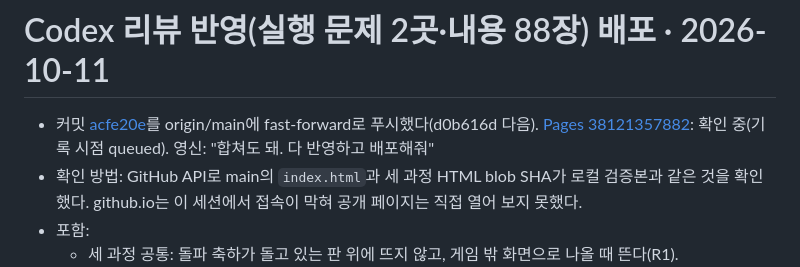
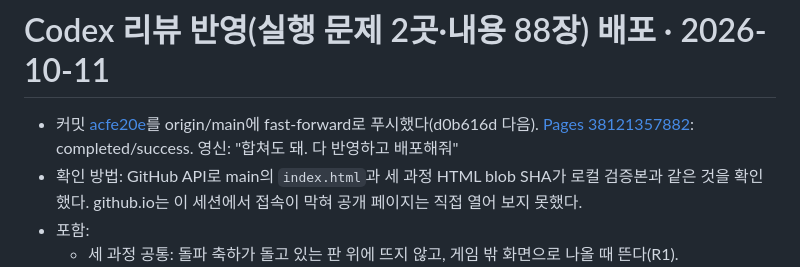
Before and after one commit to esqsoy/vocagoyang, a Markdown page: DEPLOYMENT.md, the part around the change. Rendered like a GitHub page.

Commit message:
배포 기록: Pages 38121357882 성공 확인
Co-Authored-By: Claude Opus 5.5 <noreply@anthropic.com>
Claude-Session: https://claude.ai/code/session_01L3t3msS6whG3kxQTTwyKhB

```diff
--- a/DEPLOYMENT.md
+++ b/DEPLOYMENT.md
@@ -1,6 +1,6 @@
 # Codex 리뷰 반영(실행 문제 2곳·내용 88장) 배포 · 2026-10-11
 
-- 커밋 [acfe20e](https://github.com/esqsoy/vocagoyang/commit/acfe20e)를 origin/main에 fast-forward로 푸시했다(d0b616d 다음). [Pages 38121357882](https://github.com/esqsoy/vocagoyang/actions/runs/38121357882): 확인 중(기록 시점 queued). 영신: "합쳐도 돼. 다 반영하고 배포해줘"
+- 커밋 [acfe20e](https://github.com/esqsoy/vocagoyang/commit/acfe20e)를 origin/main에 fast-forward로 푸시했다(d0b616d 다음). [Pages 38121357882](https://github.com/esqsoy/vocagoyang/actions/runs/38121357882): completed/success. 영신: "합쳐도 돼. 다 반영하고 배포해줘"
 - 확인 방법: GitHub API로 main의 `index.html`과 세 과정 HTML blob SHA가 로컬 검증본과 같은 것을 확인했다. github.io는 이 세션에서 접속이 막혀 공개 페이지는 직접 열어 보지 못했다.
 - 포함:
   - 세 과정 공통: 돌파 축하가 돌고 있는 판 위에 뜨지 않고, 게임 밖 화면으로 나올 때 뜬다(R1).
```
Also changed, not shown: WORK_LOG.md (+1 -0 lines).
